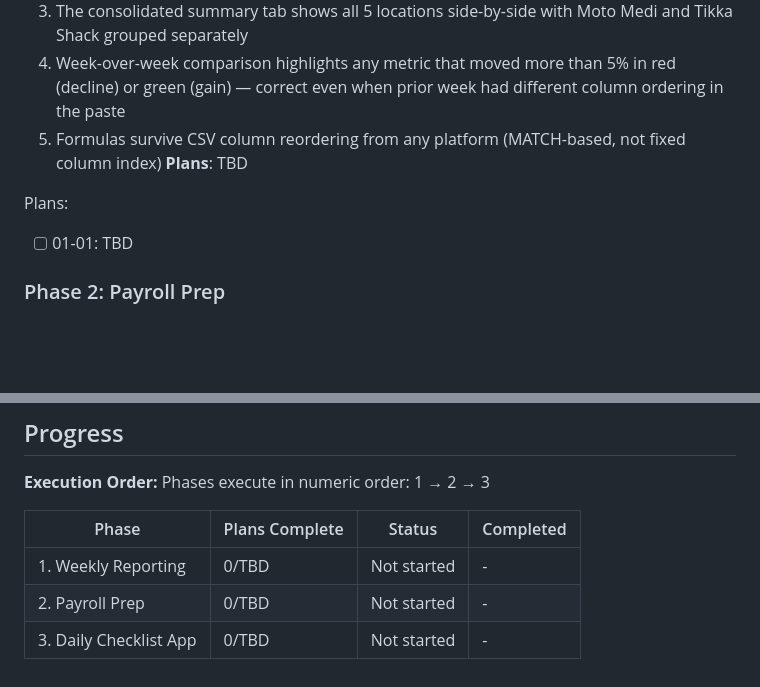
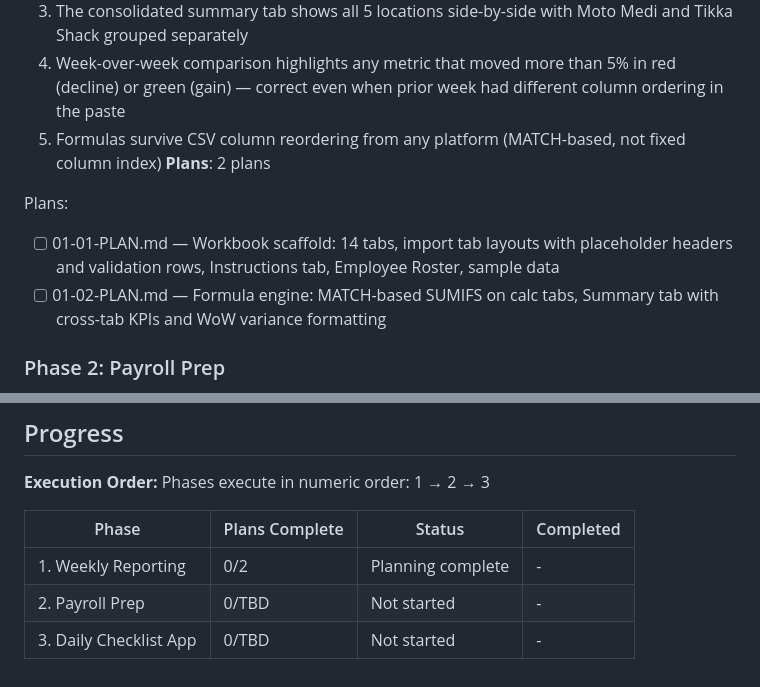
Before and after one commit to josistew/crash-course-intake, a Markdown page: .planning/ROADMAP.md, 2 parts joined by grey strips. GitHub-like rendering; blank space fills up the shorter version.

Commit message:
docs(01-weekly-reporting): create phase plan — 2 plans, 2 waves
Plan 01 (Wave 1): Workbook scaffold with 14 tabs, import layouts, sample data
Plan 02 (Wave 2): Formula engine — MATCH-based SUMIFS, Summary, WoW variance

Co-Authored-By: Claude Opus 4.6 (1M context) <noreply@anthropic.com>

```diff
--- a/.planning/ROADMAP.md
+++ b/.planning/ROADMAP.md
@@ -28,10 +28,11 @@ Decimal phases appear between their surrounding integers in numeric order.
   3. The consolidated summary tab shows all 5 locations side-by-side with Moto Medi and Tikka Shack grouped separately
   4. Week-over-week comparison highlights any metric that moved more than 5% in red (decline) or green (gain) — correct even when prior week had different column ordering in the paste
   5. Formulas survive CSV column reordering from any platform (MATCH-based, not fixed column index)
-**Plans**: TBD
+**Plans**: 2 plans
 
 Plans:
-- [ ] 01-01: TBD
+- [ ] 01-01-PLAN.md — Workbook scaffold: 14 tabs, import tab layouts with placeholder headers and validation rows, Instructions tab, Employee Roster, sample data
+- [ ] 01-02-PLAN.md — Formula engine: MATCH-based SUMIFS on calc tabs, Summary tab with cross-tab KPIs and WoW variance formatting
 
 ### Phase 2: Payroll Prep
 **Goal**: Operators can paste Square labor CSV and immediately see daily/weekly hours per employee, overtime flags, pay tier milestones, and a Gusto-ready output tab — all cross-location before overtime threshold is applied.
@@ -69,6 +70,6 @@ Phases execute in numeric order: 1 → 2 → 3
 
 | Phase | Plans Complete | Status | Completed |
 |-------|----------------|--------|-----------|
-| 1. Weekly Reporting | 0/TBD | Not started | - |
+| 1. Weekly Reporting | 0/2 | Planning complete | - |
 | 2. Payroll Prep | 0/TBD | Not started | - |
 | 3. Daily Checklist App | 0/TBD | Not started | - |
```
Also changed, not shown: 2 other files.
